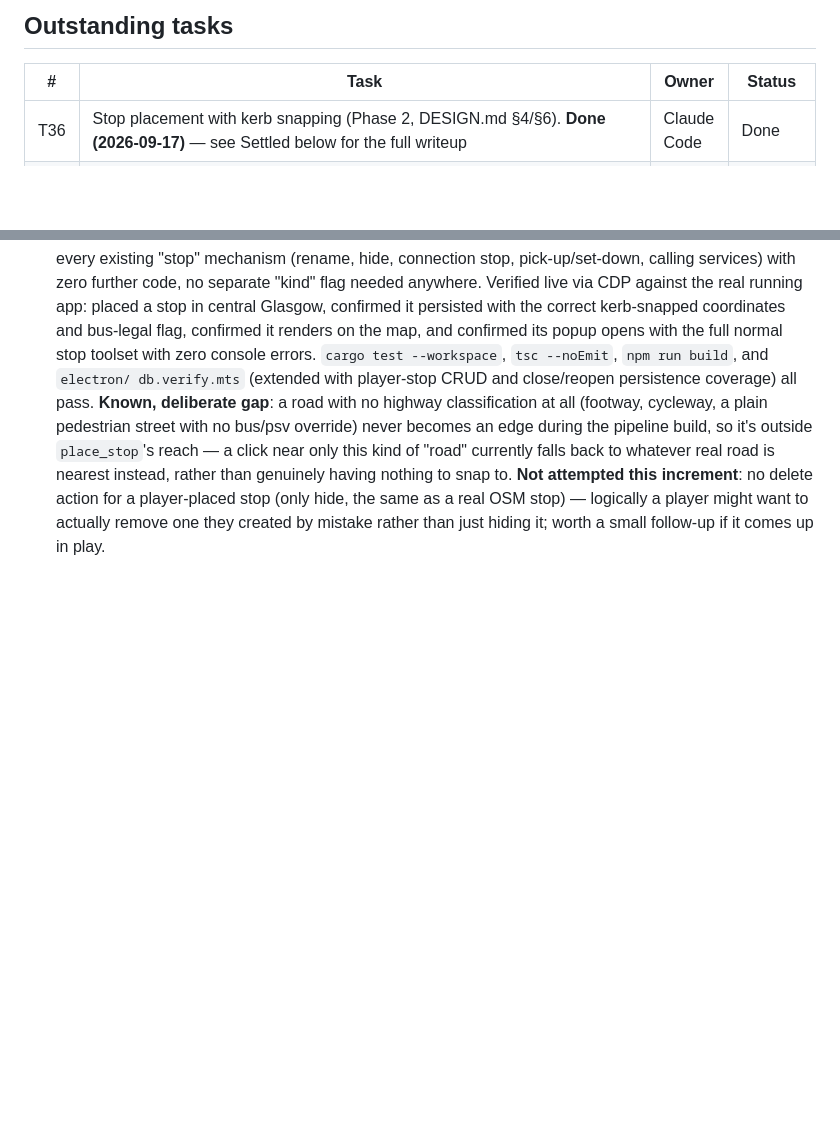
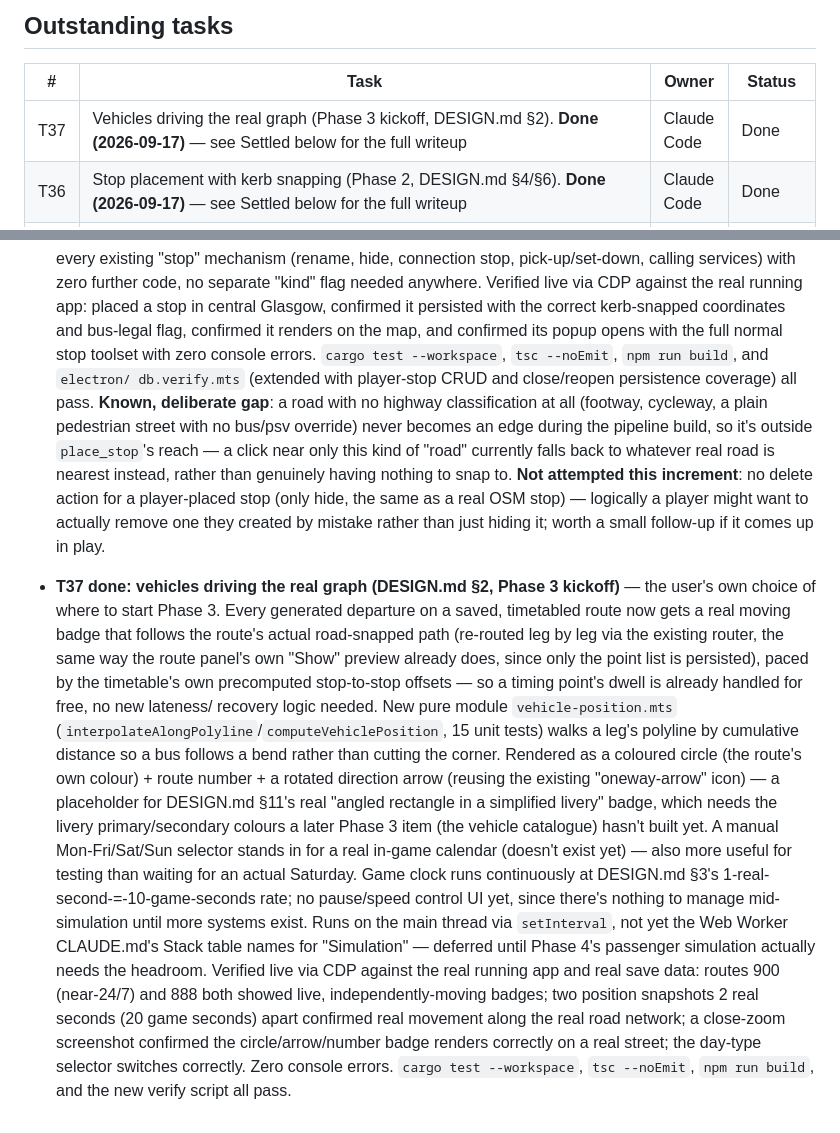
Before and after one commit to Steel-Horse-Simulations/bus-game, a Markdown page: OPEN-ITEMS.md, 2 parts joined by grey strips. GitHub-like rendering; blank space fills up the shorter version.

Commit message:
Record T37 (vehicles driving the real graph) as done in OPEN-ITEMS.md
Doc-only, mirroring the commit already made for the feature itself.

Co-Authored-By: Claude Sonnet 5 <noreply@anthropic.com>
Claude-Session: https://claude.ai/code/session_01J833BDNXP2F3zNcbSw95mW

```diff
--- a/OPEN-ITEMS.md
+++ b/OPEN-ITEMS.md
@@ -18,6 +18,7 @@ decided — move it to Settled with a one-line answer, don't just delete it.**
 
 | # | Task | Owner | Status |
 |---|---|---|---|
+| T37 | Vehicles driving the real graph (Phase 3 kickoff, DESIGN.md §2). **Done (2026-09-17)** — see Settled below for the full writeup | Claude Code | Done |
 | T36 | Stop placement with kerb snapping (Phase 2, DESIGN.md §4/§6). **Done (2026-09-17)** — see Settled below for the full writeup | Claude Code | Done |
 | T35 | Time-of-day bands for route timetables (DESIGN.md §7). **Done (2026-09-17)** — see Settled below for the full writeup | Claude Code | Done |
 | T34 | User request: show railway lines and railway stations on the map. **This row was stale — actually done across several sessions (2026-09-14/15, commits `7cc5eb5`/`512d7c7`/`d711307`), just never updated back here**, the exact staleness `feedback_write_decisions_to_docs.md` warns about. Rail/subway/tram lines render from the existing vector tiles (no pipeline change needed); stations, platforms (full shape, not markers) and tram stops extracted into a new `railway.bin` artifact; stations recentred on real platform geometry and nudged clear of roads; stop-linking is a manual per-stop dropdown (DESIGN.md §4's ring-colour pattern), not proximity-based. Station-as-higher-demand-point (DESIGN.md §4) is still genuinely unbuilt, but that's Phase 4 (demand) scope, not this task. See `project_railway_work_status.md` for the full history | Claude Code | Done |
@@ -1948,3 +1949,35 @@ argued about, not a summary of the design.
   stop (only hide, the same as a real OSM stop) — logically a player might
   want to actually remove one they created by mistake rather than just
   hiding it; worth a small follow-up if it comes up in play.
+- **T37 done: vehicles driving the real graph (DESIGN.md §2, Phase 3
+  kickoff)** — the user's own choice of where to start Phase 3. Every
+  generated departure on a saved, timetabled route now gets a real moving
+  badge that follows the route's actual road-snapped path (re-routed leg
+  by leg via the existing router, the same way the route panel's own
+  "Show" preview already does, since only the point list is persisted),
+  paced by the timetable's own precomputed stop-to-stop offsets — so a
+  timing point's dwell is already handled for free, no new lateness/
+  recovery logic needed. New pure module `vehicle-position.mts`
+  (`interpolateAlongPolyline`/`computeVehiclePosition`, 15 unit tests)
+  walks a leg's polyline by cumulative distance so a bus follows a bend
+  rather than cutting the corner. Rendered as a coloured circle (the
+  route's own colour) + route number + a rotated direction arrow (reusing
+  the existing "oneway-arrow" icon) — a placeholder for DESIGN.md §11's
+  real "angled rectangle in a simplified livery" badge, which needs the
+  livery primary/secondary colours a later Phase 3 item (the vehicle
+  catalogue) hasn't built yet. A manual Mon-Fri/Sat/Sun selector stands in
+  for a real in-game calendar (doesn't exist yet) — also more useful for
+  testing than waiting for an actual Saturday. Game clock runs
+  continuously at DESIGN.md §3's 1-real-second-=-10-game-seconds rate; no
+  pause/speed control UI yet, since there's nothing to manage mid-
+  simulation until more systems exist. Runs on the main thread via
+  `setInterval`, not yet the Web Worker CLAUDE.md's Stack table names for
+  "Simulation" — deferred until Phase 4's passenger simulation actually
+  needs the headroom. Verified live via CDP against the real running app
+  and real save data: routes 900 (near-24/7) and 888 both showed live,
+  independently-moving badges; two position snapshots 2 real seconds (20
+  game seconds) apart confirmed real movement along the real road network;
+  a close-zoom screenshot confirmed the circle/arrow/number badge renders
+  correctly on a real street; the day-type selector switches correctly.
+  Zero console errors. `cargo test --workspace`, `tsc --noEmit`, `npm run
+  build`, and the new verify script all pass.
```
